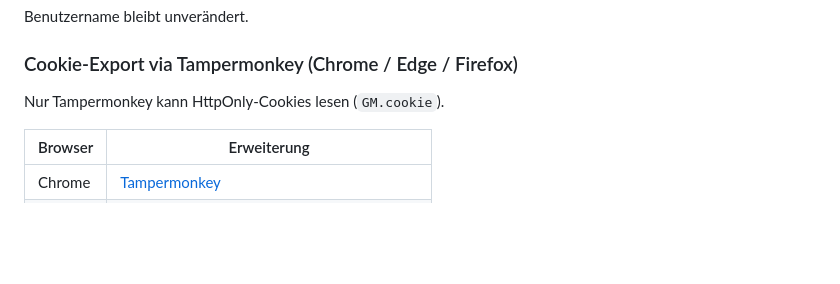
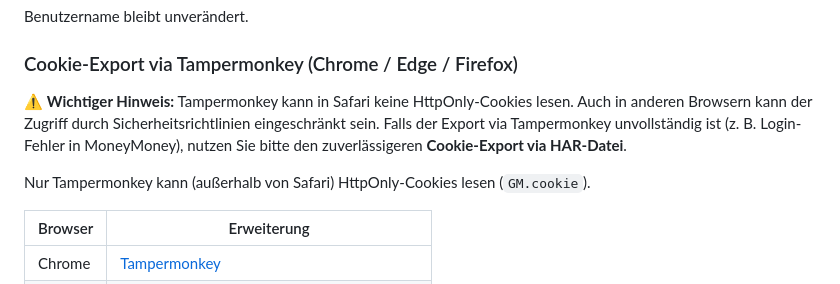
Before and after one commit to rosch100/moneymoney-extensions, a Markdown page: README.md, the part around the change. GitHub-like rendering; blank space fills up the shorter version.

Commit message:
Add prominent warning about Tampermonkey cookie limitations

```diff
--- a/README.md
+++ b/README.md
@@ -58,7 +58,9 @@ Benutzername bleibt unverändert.
 
 ### Cookie-Export via Tampermonkey (Chrome / Edge / Firefox)
 
-Nur Tampermonkey kann HttpOnly-Cookies lesen (`GM.cookie`).
+⚠️ **Wichtiger Hinweis:** Tampermonkey kann in Safari keine HttpOnly-Cookies lesen. Auch in anderen Browsern kann der Zugriff durch Sicherheitsrichtlinien eingeschränkt sein. Falls der Export via Tampermonkey unvollständig ist (z. B. Login-Fehler in MoneyMoney), nutzen Sie bitte den zuverlässigeren **Cookie-Export via HAR-Datei**.
+
+Nur Tampermonkey kann (außerhalb von Safari) HttpOnly-Cookies lesen (`GM.cookie`).
 
 | Browser | Erweiterung |
 |---------|-------------|
```
